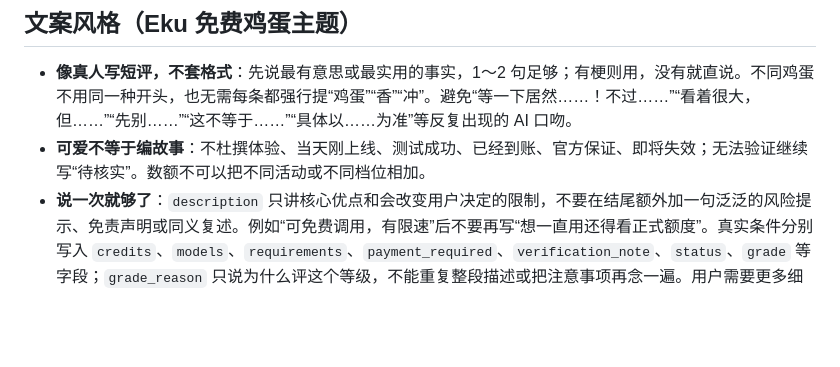
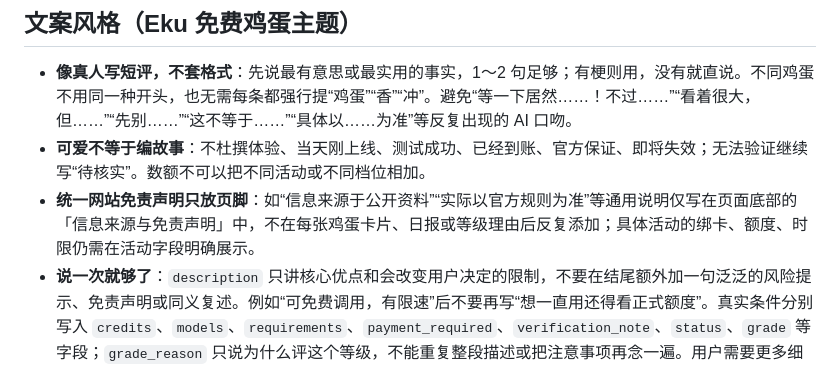
Before and after one commit to if-u-can/free-ai-credits, a Markdown page: docs/CONTENT_GUIDE.md, the part around the change. Rendered like a GitHub page; blank space fills up the shorter version.

Commit message:
docs: keep generic source disclaimers only in the footer

```diff
--- a/docs/CONTENT_GUIDE.md
+++ b/docs/CONTENT_GUIDE.md
@@ -63,6 +63,7 @@
 
 - **像真人写短评，不套格式**：先说最有意思或最实用的事实，1～2 句足够；有梗则用，没有就直说。不同鸡蛋不用同一种开头，也无需每条都强行提“鸡蛋”“香”“冲”。避免“等一下居然……！不过……”“看着很大，但……”“先别……”“这不等于……”“具体以……为准”等反复出现的 AI 口吻。
 - **可爱不等于编故事**：不杜撰体验、当天刚上线、测试成功、已经到账、官方保证、即将失效；无法验证继续写“待核实”。数额不可以把不同活动或不同档位相加。
+- **统一网站免责声明只放页脚**：如“信息来源于公开资料”“实际以官方规则为准”等通用说明仅写在页面底部的「信息来源与免责声明」中，不在每张鸡蛋卡片、日报或等级理由后反复添加；具体活动的绑卡、额度、时限仍需在活动字段明确展示。
 - **说一次就够了**：`description` 只讲核心优点和会改变用户决定的限制，不要在结尾额外加一句泛泛的风险提示、免责声明或同义复述。例如“可免费调用，有限速”后不要再写“想一直用还得看正式额度”。真实条件分别写入 `credits`、`models`、`requirements`、`payment_required`、`verification_note`、`status`、`grade` 等字段；`grade_reason` 只说为什么评这个等级，不能重复整段描述或把注意事项再念一遍。用户需要更多细节时能看字段和官方来源。
 - **早报**：轻松、元气、有一点 Eku 表情包式幽默，但别每条消息都加俏皮铺垫。用简短开场与 2～4 条重点（highlights）讲清新发现、变更和可领取活动；`tip` 仅当有新的具体实用建议时填写，否则留空。避免机械地每条最后加一句提醒。
 - **晚报**：轻微抽象、允许自然吐槽，重点复盘当天新增、失效、门槛变化和核实结果。不开玩笑也没关系，优先读起来顺口；没有变化就简短说明，不用生硬套梗。`tip` 可以为空。
```
